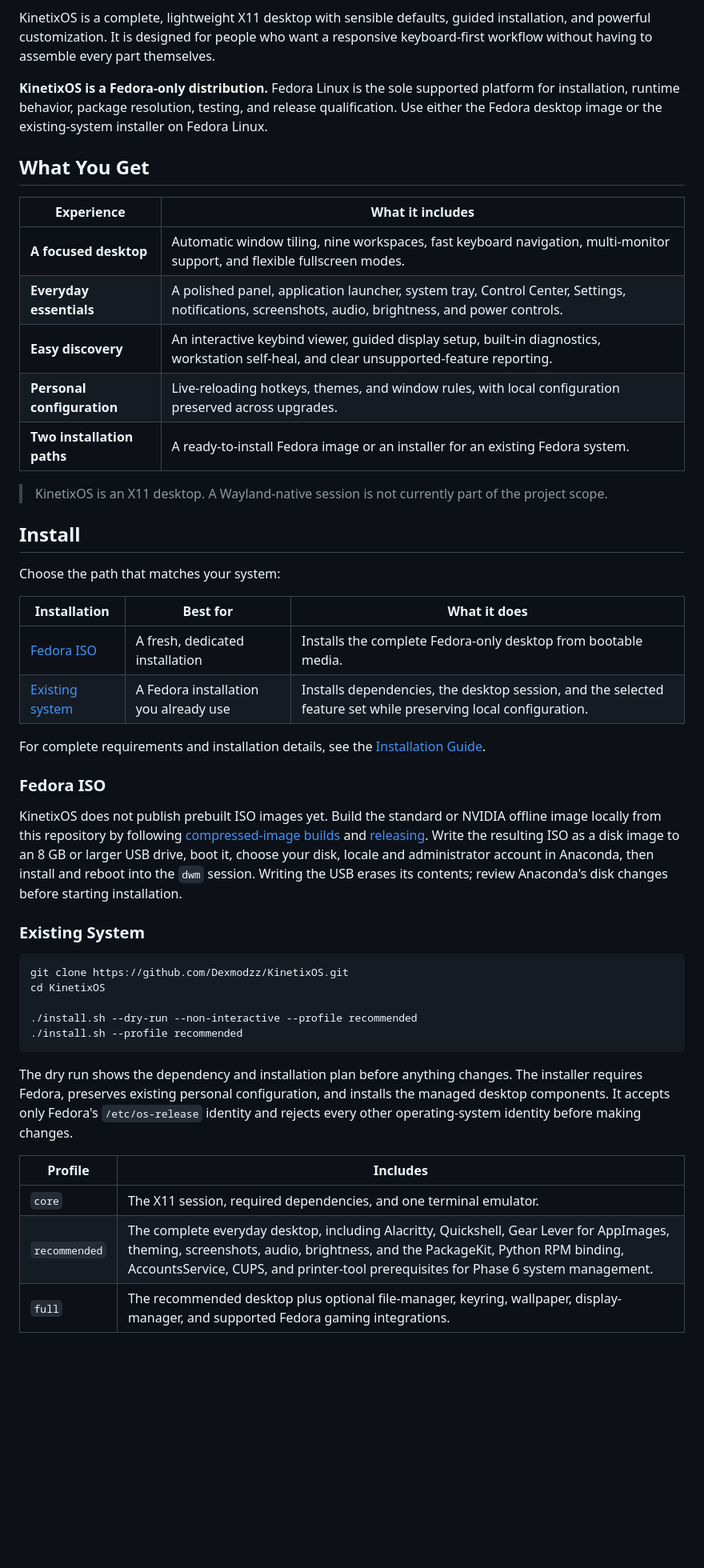
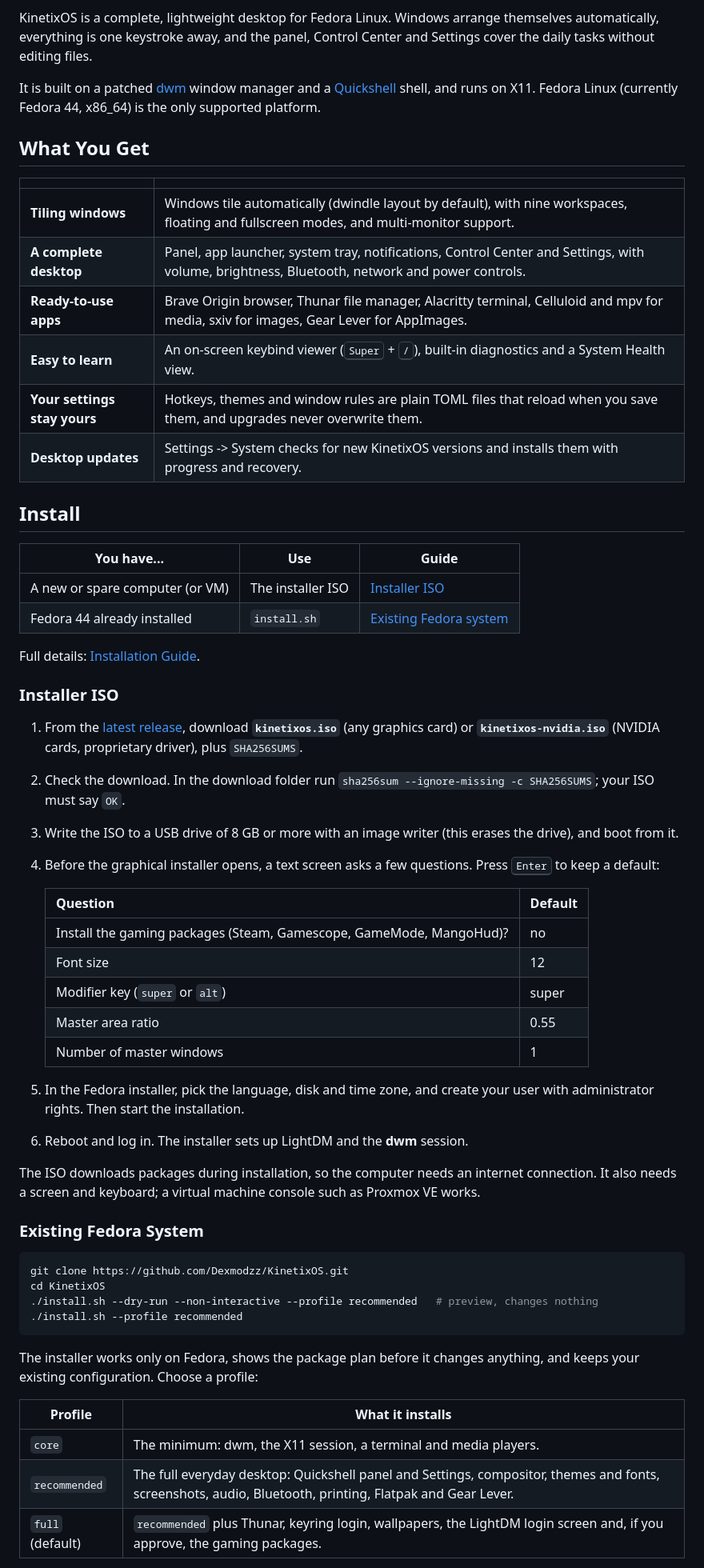
Before and after one commit to Dexmodzz/KinetixOS, a Markdown page: README.md, the part around one of its changes. Shown at 80% size. GitHub-like rendering; blank space fills up the shorter version.

````diff
--- a/README.md
+++ b/README.md
@@ -9,71 +9,78 @@
   </p>
 </div>
 
-KinetixOS is a complete, lightweight X11 desktop with sensible defaults,
-guided installation, and powerful customization. It is designed for people who
-want a responsive keyboard-first workflow without having to assemble every
-part themselves.
+KinetixOS is a complete, lightweight desktop for Fedora Linux. Windows arrange
+themselves automatically, everything is one keystroke away, and the panel,
+Control Center and Settings cover the daily tasks without editing files.
 
-**KinetixOS is a Fedora-only distribution.** Fedora Linux is the sole supported
-platform for installation, runtime behavior, package resolution, testing, and
-release qualification. Use either the Fedora desktop image or the
-existing-system installer on Fedora Linux.
+It is built on a patched [dwm](https://dwm.suckless.org/) window manager and a
+[Quickshell](https://quickshell.org/) shell, and runs on X11. Fedora Linux
+(currently Fedora 44, x86_64) is the only supported platform.
 
 ## What You Get
 
-| Experience | What it includes |
+| | |
 | --- | --- |
-| **A focused desktop** | Automatic window tiling, nine workspaces, fast keyboard navigation, multi-monitor support, and flexible fullscreen modes. |
-| **Everyday essentials** | A polished panel, application launcher, system tray, Control Center, Settings, notifications, screenshots, audio, brightness, and power controls. |
-| **Easy discovery** | An interactive keybind viewer, guided display setup, built-in diagnostics, workstation self-heal, and clear unsupported-feature reporting. |
-| **Personal configuration** | Live-reloading hotkeys, themes, and window rules, with local configuration preserved across upgrades. |
-| **Two installation paths** | A ready-to-install Fedora image or an installer for an existing Fedora system. |
-
-> KinetixOS is an X11 desktop. A Wayland-native session is not currently part
-> of the project scope.
+| **Tiling windows** | Windows tile automatically (dwindle layout by default), with nine workspaces, floating and fullscreen modes, and multi-monitor support. |
+| **A complete desktop** | Panel, app launcher, system tray, notifications, Control Center and Settings, with volume, brightness, Bluetooth, network and power controls. |
+| **Ready-to-use apps** | Brave Origin browser, Thunar file manager, Alacritty terminal, Celluloid and mpv for media, sxiv for images, Gear Lever for AppImages. |
+| **Easy to learn** | An on-screen keybind viewer (<kbd>Super</kbd> + <kbd>/</kbd>), built-in diagnostics and a System Health view. |
+| **Your settings stay yours** | Hotkeys, themes and window rules are plain TOML files that reload when you save them, and upgrades never overwrite them. |
+| **Desktop updates** | Settings -> System checks for new KinetixOS versions and installs them with progress and recovery. |
 
 ## Install
 
-Choose the path that matches your system:
+| You have... | Use | Guide |
+| --- | --- | --- |
+| A new or spare computer (or VM) | The installer ISO | [Installer ISO](#installer-iso) |
+| Fedora 44 already installed | `install.sh` | [Existing Fedora system](#existing-fedora-system) |
 
-| Installation | Best for | What it does |
-| --- | --- | --- |
-| [Fedora ISO](#fedora-iso) | A fresh, dedicated installation | Installs the complete Fedora-only desktop from bootable media. |
-| [Existing system](#existing-system) | A Fedora installation you already use | Installs dependencies, the desktop session, and the selected feature set while preserving local configuration. |
+Full details: [Installation Guide](docs/src/content/install.md).
 
-For complete requirements and installation details, see the
-[Installation Guide](docs/src/content/install.md).
+### Installer ISO
 
-### Fedora ISO
+1. From the [latest release](https://github.com/Dexmodzz/KinetixOS/releases/latest),
+   download **`kinetixos.iso`** (any graphics card) or
+   **`kinetixos-nvidia.iso`** (NVIDIA cards, proprietary driver), plus
+   `SHA256SUMS`.
+2. Check the download. In the download folder run
+   `sha256sum --ignore-missing -c SHA256SUMS`; your ISO must say `OK`.
+3. Write the ISO to a USB drive of 8 GB or more with an image writer (this
+   erases the drive), and boot from it.
+4. Before the graphical installer opens, a text screen asks a few questions.
+   Press <kbd>Enter</kbd> to keep a default:
 
-KinetixOS does not publish prebuilt ISO images yet. Build the standard or NVIDIA
-offline image locally from this repository by following
-[compressed-image builds](docs/COMPRESSED-IMAGES.md) and
-[releasing](docs/RELEASING.md). Write the resulting ISO as a disk image to an
-8 GB or larger USB drive, boot it, choose your disk, locale and administrator
-account in Anaconda, then install and reboot into the `dwm` session. Writing the
-USB erases its contents; review Anaconda's disk changes before starting
-installation.
+   | Question | Default |
+   | --- | --- |
+   | Install the gaming packages (Steam, Gamescope, GameMode, MangoHud)? | no |
+   | Font size | 12 |
+   | Modifier key (`super` or `alt`) | super |
+   | Master area ratio | 0.55 |
+   | Number of master windows | 1 |
 
-### Existing System
+5. In the Fedora installer, pick the language, disk and time zone, and create
+   your user with administrator rights. Then start the installation.
+6. Reboot and log in. The installer sets up LightDM and the **dwm** session.
+
+The ISO downloads packages during installation, so the computer needs an
+internet connection. It also needs a screen and keyboard; a virtual machine
+console such as Proxmox VE works.
+
+### Existing Fedora System
 
 ```bash
 git clone https://github.com/Dexmodzz/KinetixOS.git
 cd KinetixOS
-
-./install.sh --dry-run --non-interactive --profile recommended
+./install.sh --dry-run --non-interactive --profile recommended   # preview, changes nothing
 ./install.sh --profile recommended
 ```
 
-The dry run shows the dependency and installation plan before anything changes.
-The installer requires Fedora, preserves existing personal configuration, and
-installs the managed desktop components. It accepts only Fedora's
-`/etc/os-release` identity and rejects every other operating-system identity
-before making changes.
+The installer works only on Fedora, shows the package plan before it changes
+anything, and keeps your existing configuration. Choose a profile:
 
-| Profile | Includes |
+| Profile | What it installs |
 | --- | --- |
-| `core` | The X11 session, required dependencies, and one terminal emulator. |
-| `recommended` | The complete everyday desktop, including Alacritty, Quickshell, Gear Lever for AppImages, theming, screenshots, audio, brightness, and the PackageKit, Python RPM binding, AccountsService, CUPS, and printer-tool prerequisites for Phase 6 system management. |
-| `full` | The recommended desktop plus optional file-manager, keyring, wallpaper, display-manager, and supported Fedora gaming integrations. |
+| `core` | The minimum: dwm, the X11 session, a terminal and media players. |
+| `recommended` | The full everyday desktop: Quickshell panel and Settings, compositor, themes and fonts, screenshots, audio, Bluetooth, printing, Flatpak and Gear Lever. |
+| `full` (default) | `recommended` plus Thunar, keyring login, wallpapers, the LightDM login screen and, if you approve, the gaming packages. |
 
````
Also changed, not shown: other parts of README.md (+79 -120 lines).
